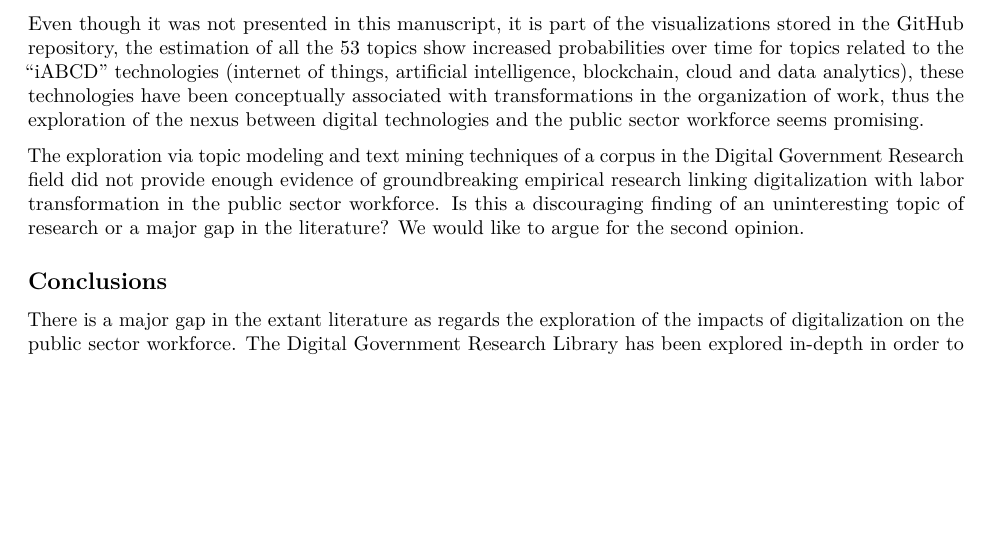
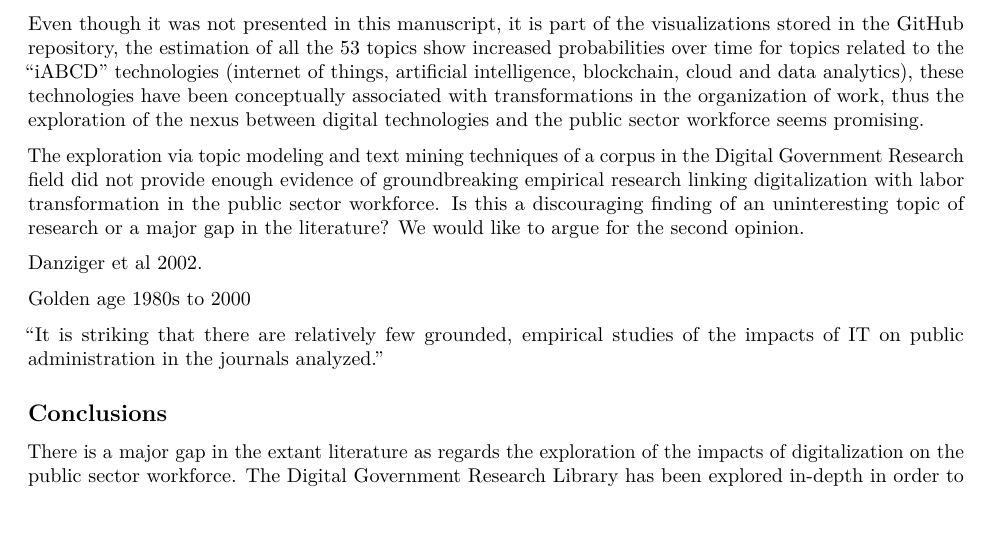
Before and after one commit to aguileracastillo/topic_model, an R Markdown document (script/tm_dgrl_Markdown.Rmd): part of page 13 of 19, cut so that both start at the same text, the shorter picture padded with empty space. Rendered offline with R 4.5, knitr and Pandoc, then LaTeX, with nearby package versions; some code elsewhere in the file could not run offline.

Commit message:
Danziger add in discussion

```diff
--- a/script/tm_dgrl_Markdown.Rmd
+++ b/script/tm_dgrl_Markdown.Rmd
@@ -251,6 +251,12 @@ Even though it was not presented in this manuscript, it is part of the visualiza
 
 The exploration via topic modeling and text mining techniques of a corpus in the Digital Government Research field did not provide enough evidence of groundbreaking empirical research linking digitalization with labor transformation in the public sector workforce. Is this a discouraging finding of an uninteresting topic of research or a major gap in the literature? We would like to argue for the second opinion.
 
+Danziger et al 2002.
+
+Golden age 1980s to 2000
+
+"It is striking that there are relatively few grounded, empirical studies of the impacts of IT on public administration in the journals analyzed."
+
 ## Conclusions
 
 There is a major gap in the extant literature as regards the exploration of the impacts of digitalization on the public sector workforce. The Digital Government Research Library has been explored in-depth in order to find any significant linkages in the literature connecting these two issues with no big success. However, this does not mean the topic has not been conceptually explored in diverse scholarly publications. As argued above, this may be the opportunity to chase relevant and emerging topics in digital government.
```
